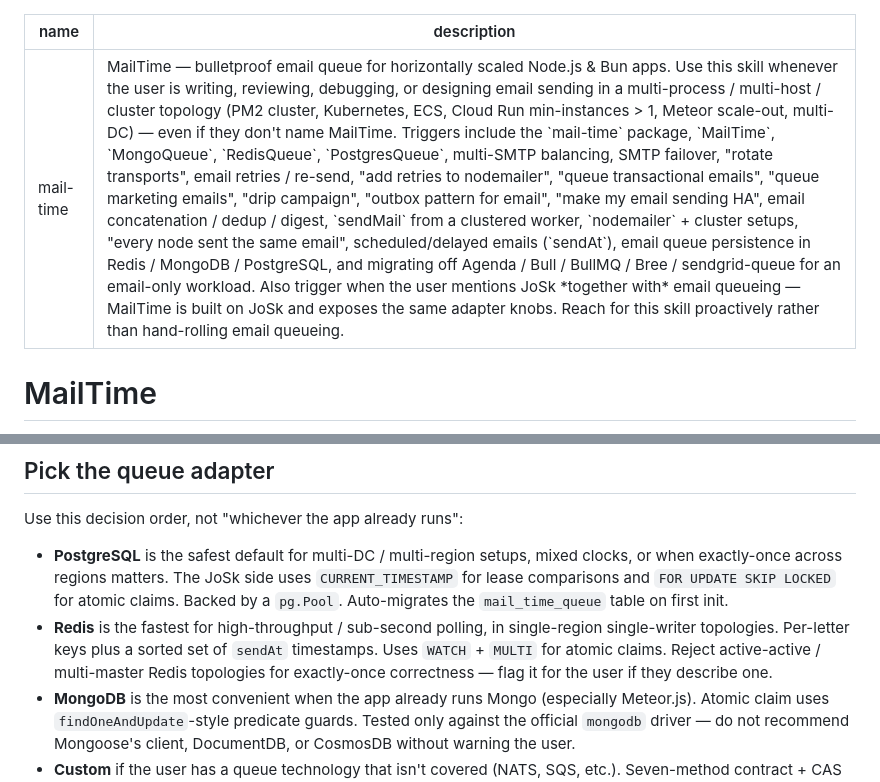
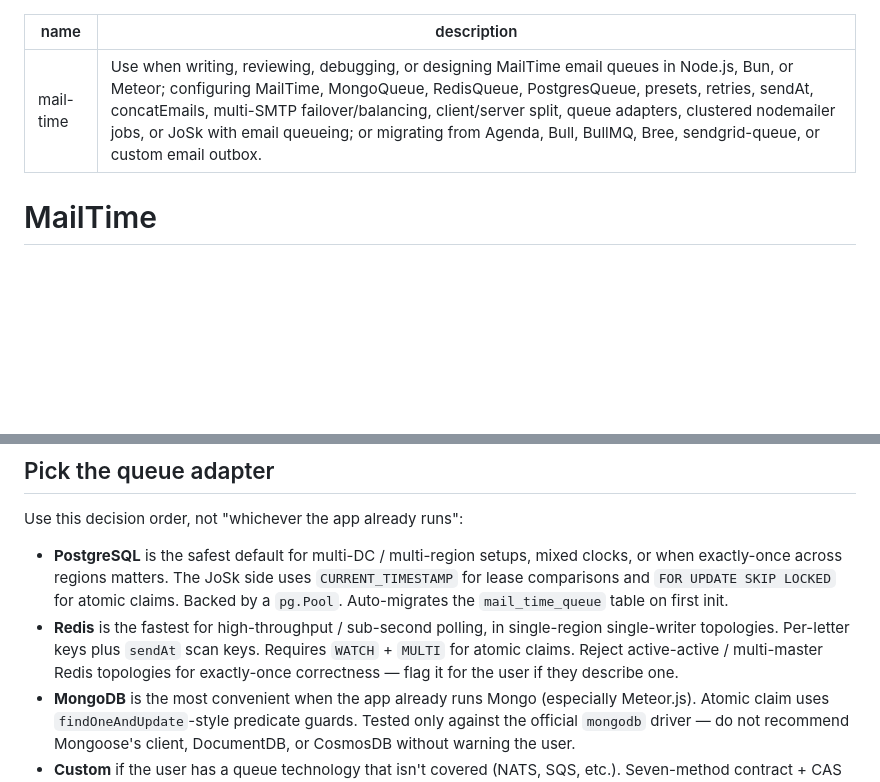
Before and after one commit to veliovgroup/mail-time, a Markdown page: skills/mail-time/SKILL.md, 2 parts joined by grey strips. Rendered like a GitHub page; blank space fills up the shorter version.

Commit message:
👨‍💼 refactor: optimize agentic skills

```diff
--- a/skills/mail-time/SKILL.md
+++ b/skills/mail-time/SKILL.md
@@ -1,6 +1,6 @@
 ---
 name: mail-time
-description: MailTime — bulletproof email queue for horizontally scaled Node.js & Bun apps. Use this skill whenever the user is writing, reviewing, debugging, or designing email sending in a multi-process / multi-host / cluster topology (PM2 cluster, Kubernetes, ECS, Cloud Run min-instances > 1, Meteor scale-out, multi-DC) — even if they don't name MailTime. Triggers include the `mail-time` package, `MailTime`, `MongoQueue`, `RedisQueue`, `PostgresQueue`, multi-SMTP balancing, SMTP failover, "rotate transports", email retries / re-send, "add retries to nodemailer", "queue transactional emails", "queue marketing emails", "drip campaign", "outbox pattern for email", "make my email sending HA", email concatenation / dedup / digest, `sendMail` from a clustered worker, `nodemailer` + cluster setups, "every node sent the same email", scheduled/delayed emails (`sendAt`), email queue persistence in Redis / MongoDB / PostgreSQL, and migrating off Agenda / Bull / BullMQ / Bree / sendgrid-queue for an email-only workload. Also trigger when the user mentions JoSk *together with* email queueing — MailTime is built on JoSk and exposes the same adapter knobs. Reach for this skill proactively rather than hand-rolling email queueing.
+description: Use when writing, reviewing, debugging, or designing MailTime email queues in Node.js, Bun, or Meteor; configuring MailTime, MongoQueue, RedisQueue, PostgresQueue, presets, retries, sendAt, concatEmails, multi-SMTP failover/balancing, client/server split, queue adapters, clustered nodemailer jobs, or JoSk with email queueing; or migrating from Agenda, Bull, BullMQ, Bree, sendgrid-queue, or custom email outbox.
 ---
 
 # MailTime
@@ -64,7 +64,7 @@ Set `prefix` only on the `MailTime` constructor — it flows to the queue and Jo
 Use this decision order, not "whichever the app already runs":
 
 - **PostgreSQL** is the safest default for multi-DC / multi-region setups, mixed clocks, or when exactly-once across regions matters. The JoSk side uses `CURRENT_TIMESTAMP` for lease comparisons and `FOR UPDATE SKIP LOCKED` for atomic claims. Backed by a `pg.Pool`. Auto-migrates the `mail_time_queue` table on first init.
-- **Redis** is the fastest for high-throughput / sub-second polling, in single-region single-writer topologies. Per-letter keys plus a sorted set of `sendAt` timestamps. Uses `WATCH` + `MULTI` for atomic claims. Reject active-active / multi-master Redis topologies for exactly-once correctness — flag it for the user if they describe one.
+- **Redis** is the fastest for high-throughput / sub-second polling, in single-region single-writer topologies. Per-letter keys plus `sendAt` scan keys. Requires `WATCH` + `MULTI` for atomic claims. Reject active-active / multi-master Redis topologies for exactly-once correctness — flag it for the user if they describe one.
 - **MongoDB** is the most convenient when the app already runs Mongo (especially Meteor.js). Atomic claim uses `findOneAndUpdate`-style predicate guards. Tested only against the official `mongodb` driver — do not recommend Mongoose's client, DocumentDB, or CosmosDB without warning the user.
 - **Custom** if the user has a queue technology that isn't covered (NATS, SQS, etc.). Seven-method contract + CAS rules: `references/adapters.md`.
 
```
Also changed, not shown: 2 other files.
